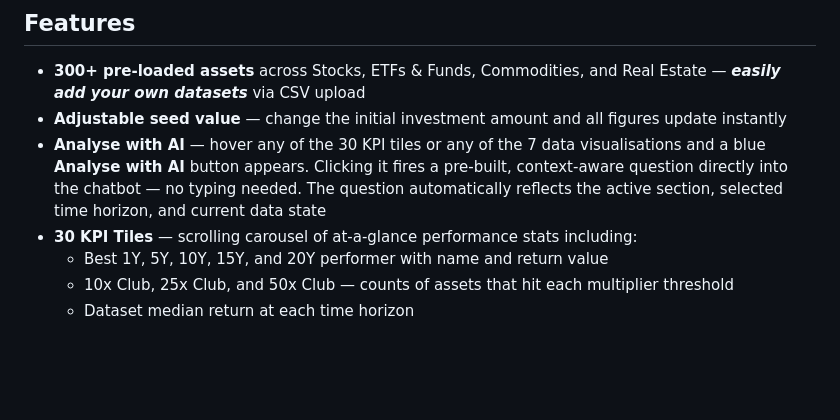
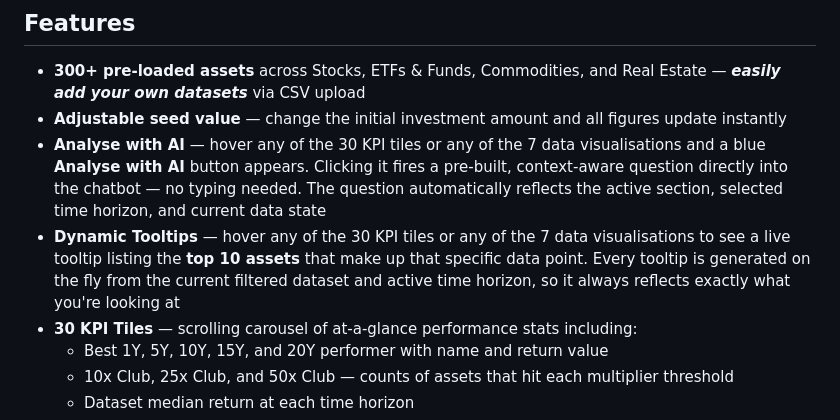
Before and after one commit to Xenia150232/ROI-Master, a Markdown page: README.md, the part around the change. Drawn GitHub-style; blank space fills up the shorter version.

Commit message:
Update README with tooltip feature

```diff
--- a/README.md
+++ b/README.md
@@ -16,6 +16,7 @@ A tool that lets you see growth across investments and asset classes with advanc
 - **300+ pre-loaded assets** across Stocks, ETFs & Funds, Commodities, and Real Estate — ***easily add your own datasets*** via CSV upload
 - **Adjustable seed value** — change the initial investment amount and all figures update instantly
 - **Analyse with AI** — hover any of the 30 KPI tiles or any of the 7 data visualisations and a blue **Analyse with AI** button appears. Clicking it fires a pre-built, context-aware question directly into the chatbot — no typing needed. The question automatically reflects the active section, selected time horizon, and current data state
+- **Dynamic Tooltips** — hover any of the 30 KPI tiles or any of the 7 data visualisations to see a live tooltip listing the **top 10 assets** that make up that specific data point. Every tooltip is generated on the fly from the current filtered dataset and active time horizon, so it always reflects exactly what you're looking at
 - **30 KPI Tiles** — scrolling carousel of at-a-glance performance stats including:
   - Best 1Y, 5Y, 10Y, 15Y, and 20Y performer with name and return value
   - 10x Club, 25x Club, and 50x Club — counts of assets that hit each multiplier threshold
```
